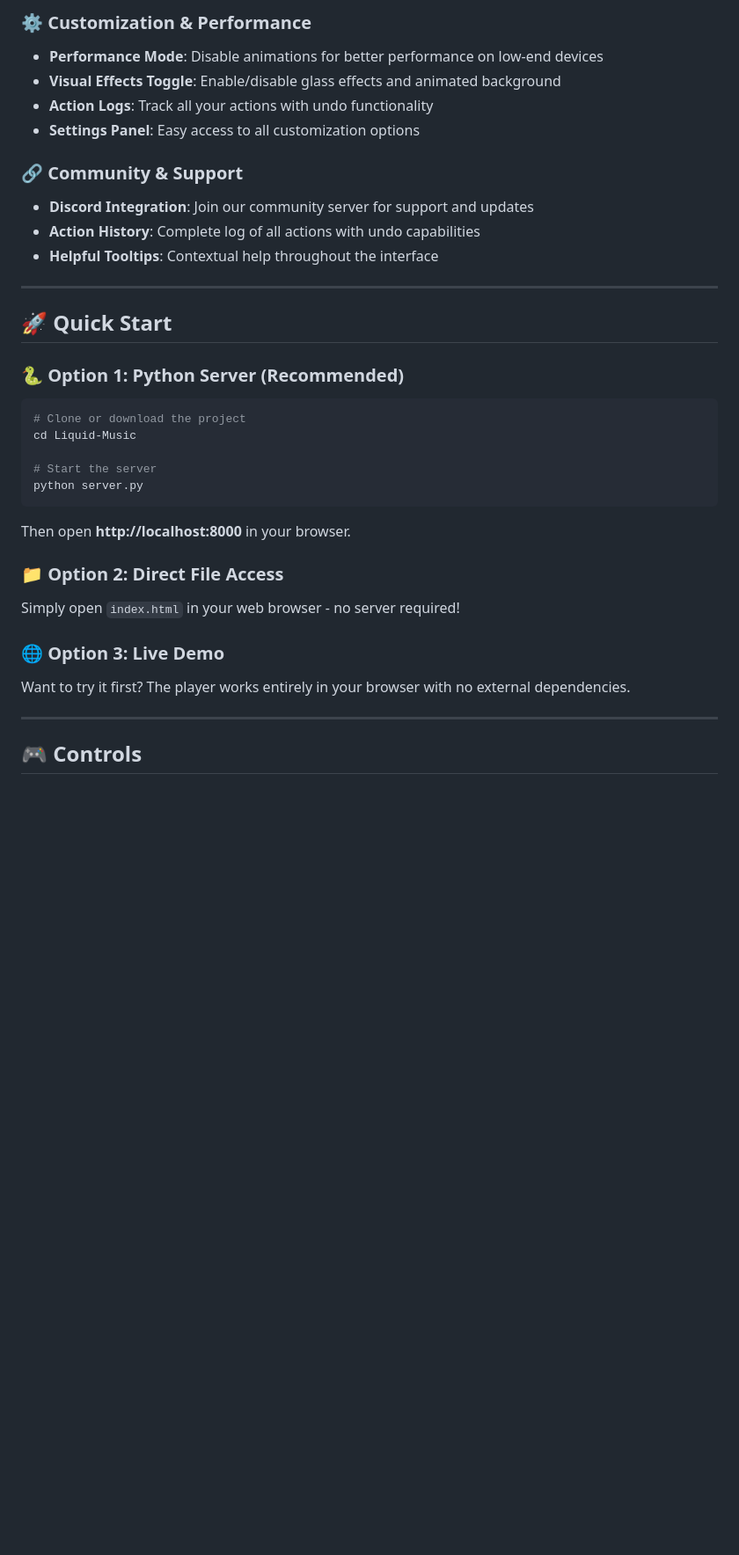
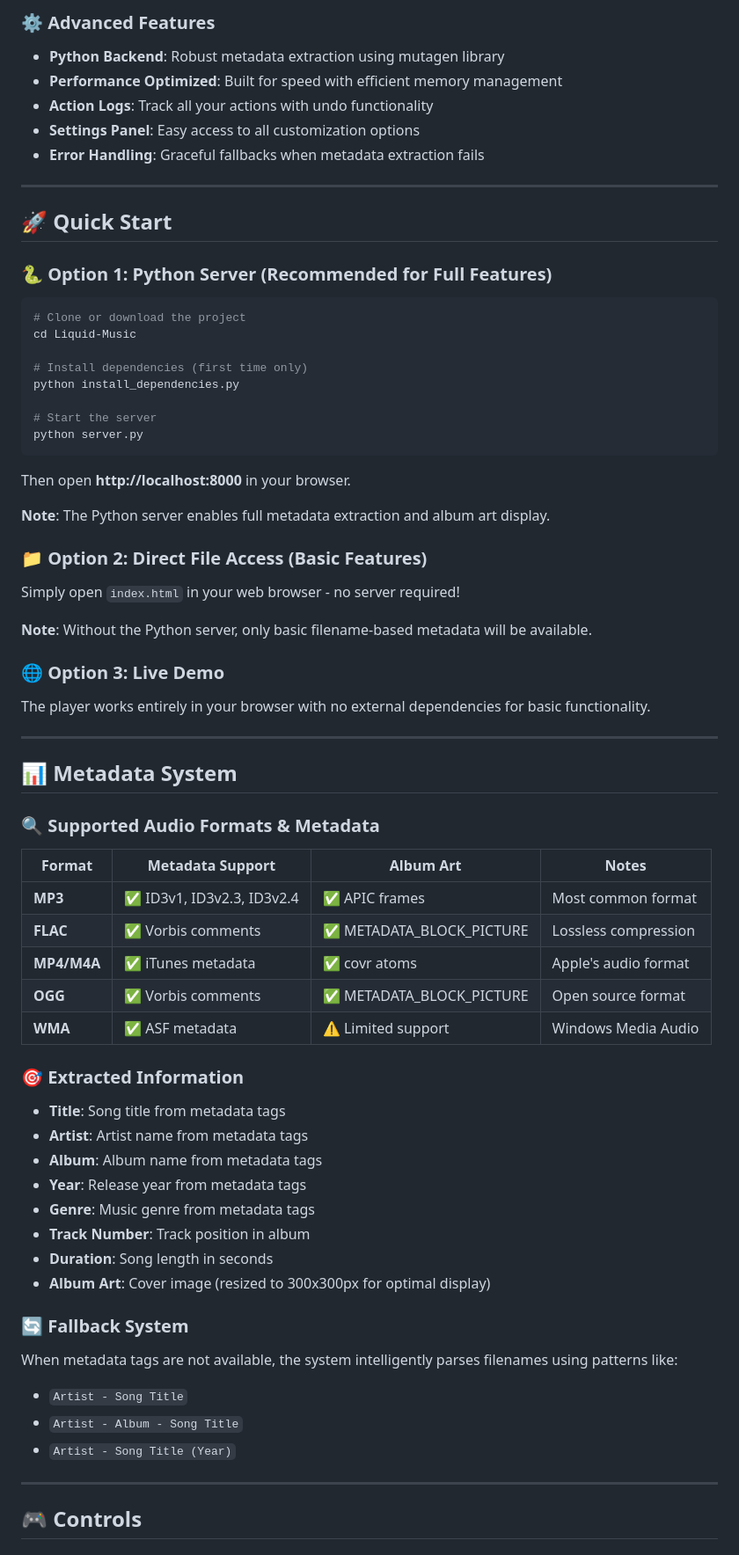
Before and after one commit to Jahbas/Liquid-Music, a Markdown page: README.md, the part around the change printed below. Shown: that part at 88% size. GitHub-like rendering; blank space fills up the shorter version.

````diff
--- a/README.md
+++ b/README.md
@@ -59,34 +72,66 @@ Experience music like never before with our **Liquid Glass Music Player** - a be
 
-### ⚙️ **Customization & Performance**
-- **Performance Mode**: Disable animations for better performance on low-end devices
-- **Visual Effects Toggle**: Enable/disable glass effects and animated background
+### ⚙️ **Advanced Features**
+- **Python Backend**: Robust metadata extraction using mutagen library
+- **Performance Optimized**: Built for speed with efficient memory management
 - **Action Logs**: Track all your actions with undo functionality
 - **Settings Panel**: Easy access to all customization options
-
-### 🔗 **Community & Support**
-- **Discord Integration**: Join our community server for support and updates
-- **Action History**: Complete log of all actions with undo capabilities
-- **Helpful Tooltips**: Contextual help throughout the interface
+- **Error Handling**: Graceful fallbacks when metadata extraction fails
 
 ---
 
 ## 🚀 Quick Start
 
-### 🐍 **Option 1: Python Server (Recommended)**
+### 🐍 **Option 1: Python Server (Recommended for Full Features)**
 ```bash
 # Clone or download the project
 cd Liquid-Music
+
+# Install dependencies (first time only)
+python install_dependencies.py
 
 # Start the server
 python server.py
 ```
 Then open **http://localhost:8000** in your browser.
 
-### 📁 **Option 2: Direct File Access**
+**Note**: The Python server enables full metadata extraction and album art display.
+
+### 📁 **Option 2: Direct File Access (Basic Features)**
 Simply open `index.html` in your web browser - no server required!
 
+**Note**: Without the Python server, only basic filename-based metadata will be available.
+
 ### 🌐 **Option 3: Live Demo**
-Want to try it first? The player works entirely in your browser with no external dependencies.
+The player works entirely in your browser with no external dependencies for basic functionality.
+
+---
+
+## 📊 Metadata System
+
+### 🔍 **Supported Audio Formats & Metadata**
+| Format | Metadata Support | Album Art | Notes |
+|--------|------------------|-----------|-------|
+| **MP3** | ✅ ID3v1, ID3v2.3, ID3v2.4 | ✅ APIC frames | Most common format |
+| **FLAC** | ✅ Vorbis comments | ✅ METADATA_BLOCK_PICTURE | Lossless compression |
+| **MP4/M4A** | ✅ iTunes metadata | ✅ covr atoms | Apple's audio format |
+| **OGG** | ✅ Vorbis comments | ✅ METADATA_BLOCK_PICTURE | Open source format |
+| **WMA** | ✅ ASF metadata | ⚠️ Limited support | Windows Media Audio |
+
+### 🎯 **Extracted Information**
+- **Title**: Song title from metadata tags
+- **Artist**: Artist name from metadata tags
+- **Album**: Album name from metadata tags
+- **Year**: Release year from metadata tags
+- **Genre**: Music genre from metadata tags
+- **Track Number**: Track position in album
+- **Duration**: Song length in seconds
+- **Album Art**: Cover image (resized to 300x300px for optimal display)
+
+### 🔄 **Fallback System**
+When metadata tags are not available, the system intelligently parses filenames using patterns like:
+- `Artist - Song Title`
+- `Artist - Album - Song Title`
+- `Artist - Song Title (Year)`
 
 ---
 
````
Also changed, not shown: other parts of README.md (+83 -65 lines).
